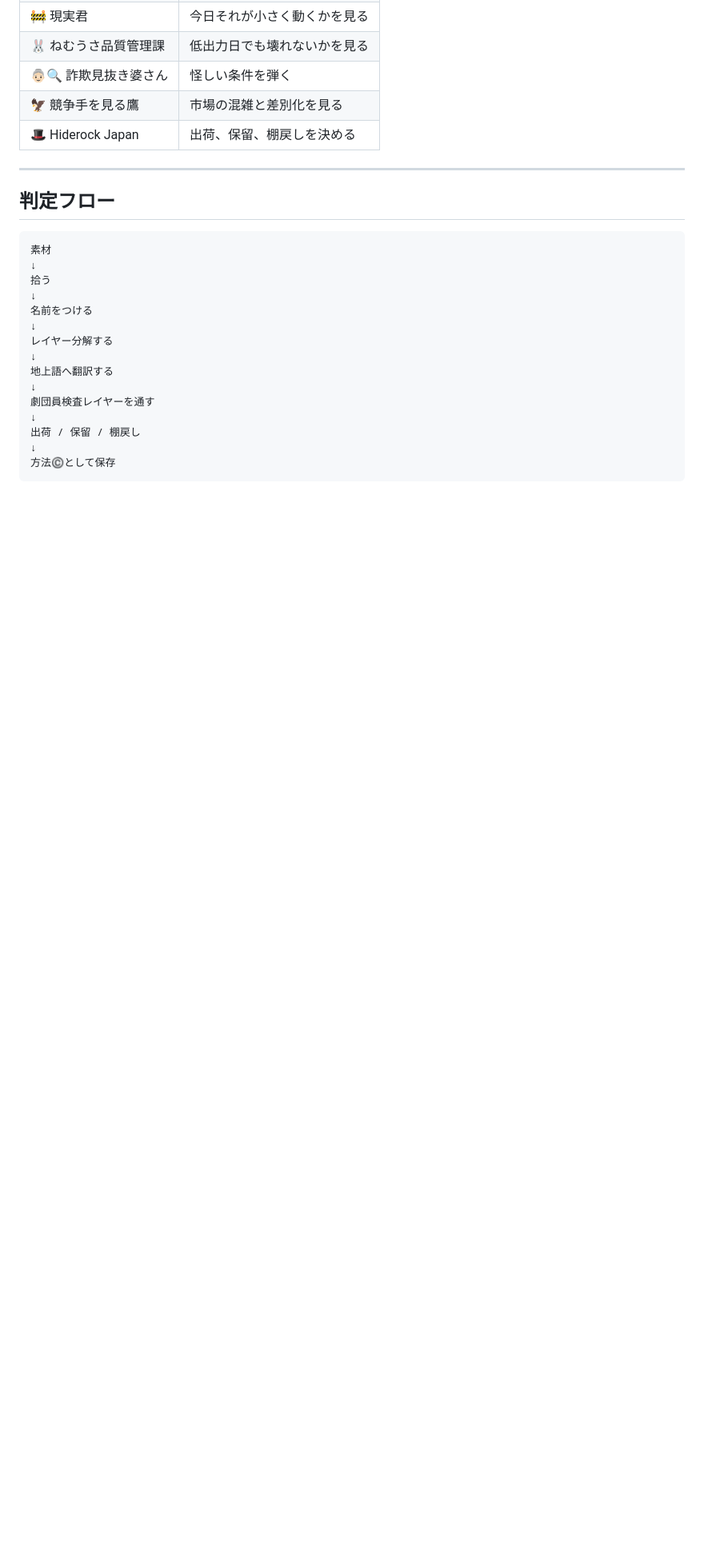
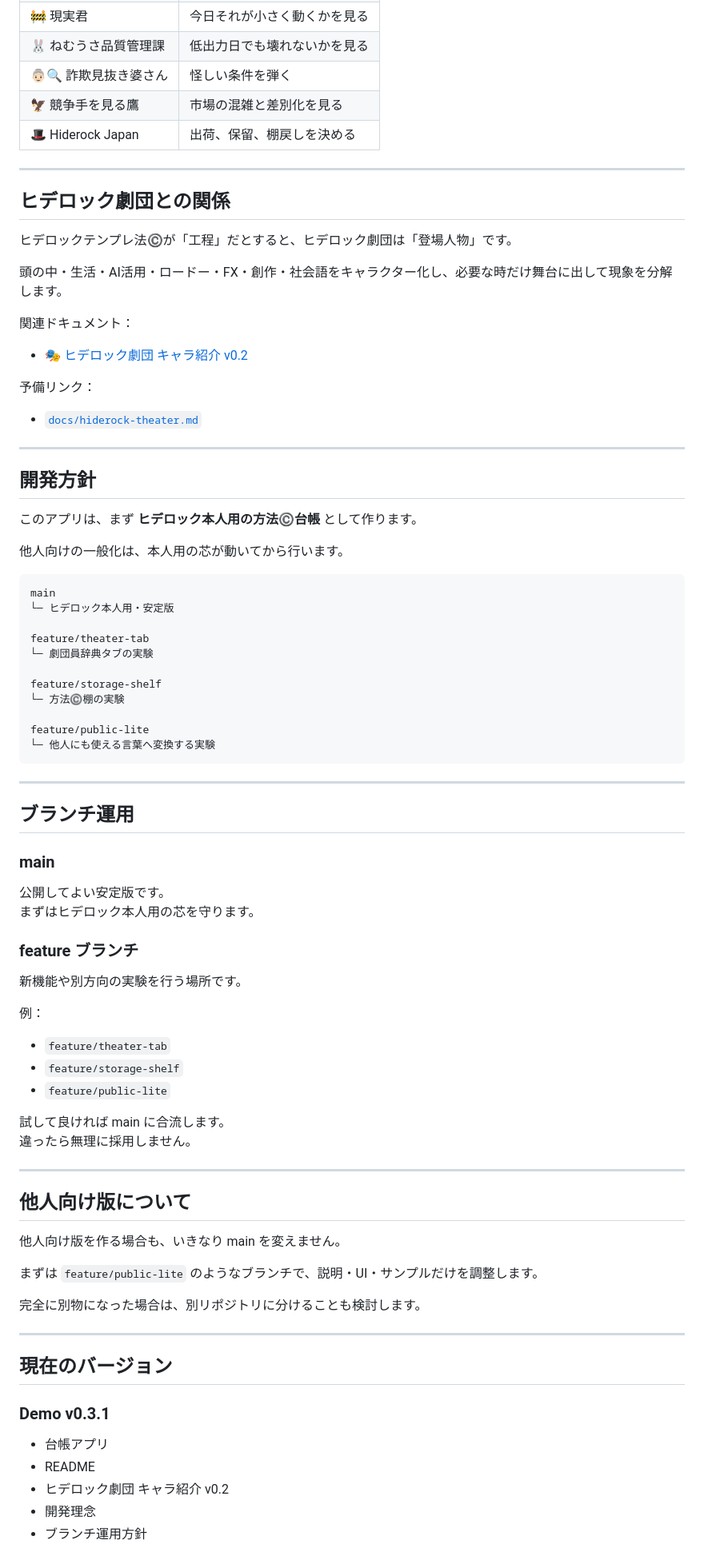
Before and after one commit to Hiderock61/hiderock-tam, a Markdown page: README.md, the part around one of its changes. Shown at 80% size. GitHub-like rendering; blank space fills up the shorter version.

````diff
--- a/README.md
+++ b/README.md
@@ -141,22 +129,83 @@ GitHub Pagesで見せるか
 
 ---
 
-## 判定フロー
+## ヒデロック劇団との関係
+
+ヒデロックテンプレ法©️が「工程」だとすると、ヒデロック劇団は「登場人物」です。
+
+頭の中・生活・AI活用・ロードー・FX・創作・社会語をキャラクター化し、必要な時だけ舞台に出して現象を分解します。
+
+関連ドキュメント：
+
+- [🎭 ヒデロック劇団 キャラ紹介 v0.2](./HIDEROCK_THEATER.md)
+
+予備リンク：
+
+- [`docs/hiderock-theater.md`](./docs/hiderock-theater.md)
+
+---
+
+## 開発方針
+
+このアプリは、まず **ヒデロック本人用の方法©️台帳** として作ります。
+
+他人向けの一般化は、本人用の芯が動いてから行います。
 
 ```text
-素材
-↓
-拾う
-↓
-名前をつける
-↓
-レイヤー分解する
-↓
-地上語へ翻訳する
-↓
-劇団員検査レイヤーを通す
-↓
-出荷 / 保留 / 棚戻し
-↓
-方法©️として保存
+main
+└─ ヒデロック本人用・安定版
+
+feature/theater-tab
+└─ 劇団員辞典タブの実験
+
+feature/storage-shelf
+└─ 方法©️棚の実験
+
+feature/public-lite
+└─ 他人にも使える言葉へ変換する実験
 ```
+
+---
+
+## ブランチ運用
+
+### main
+
+公開してよい安定版です。
+まずはヒデロック本人用の芯を守ります。
+
+### feature ブランチ
+
+新機能や別方向の実験を行う場所です。
+
+例：
+
+- `feature/theater-tab`
+- `feature/storage-shelf`
+- `feature/public-lite`
+
+試して良ければ main に合流します。
+違ったら無理に採用しません。
+
+---
+
+## 他人向け版について
+
+他人向け版を作る場合も、いきなり main を変えません。
+
+まずは `feature/public-lite` のようなブランチで、説明・UI・サンプルだけを調整します。
+
+完全に別物になった場合は、別リポジトリに分けることも検討します。
+
+---
+
+## 現在のバージョン
+
+### Demo v0.3.1
+
+- 台帳アプリ
+- README
+- ヒデロック劇団 キャラ紹介 v0.2
+- 開発理念
+- ブランチ運用方針
+
````
Also changed, not shown: other parts of README.md (+82 -104 lines).
